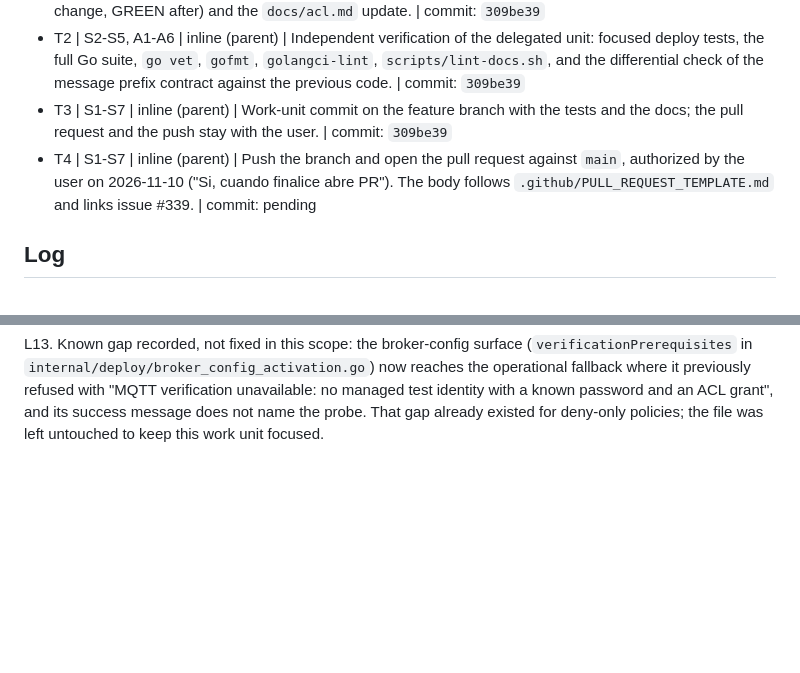
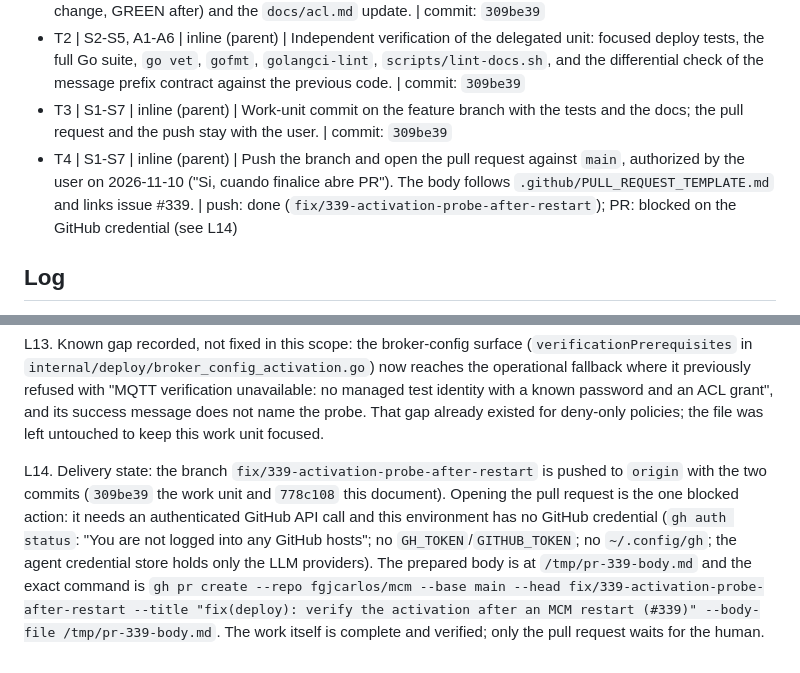
Before and after one commit to fgjcarlos/mcm, a Markdown page: odd/tasks/issue-339-activation-probe-after-restart.md, 2 parts joined by grey strips. Rendered like a GitHub page; blank space fills up the shorter version.

Commit message:
docs(odd): record the delivery state of issue #339

```diff
--- a/odd/tasks/issue-339-activation-probe-after-restart.md
+++ b/odd/tasks/issue-339-activation-probe-after-restart.md
@@ -51,7 +51,7 @@ C5 — `internal/server/app.go` documents the "same process lifetime" contract o
 - T1 | S1-S7, A1-A6 | delegated (M3 writer) | The probe selection stops discarding valid candidates when an identity has no known cleartext password, the managed service account is used as the labelled operational fallback, and the deployment result names the cause and the remedy. Ships with the tests (RED before the change, GREEN after) and the `docs/acl.md` update. | commit: `309be39`
 - T2 | S2-S5, A1-A6 | inline (parent) | Independent verification of the delegated unit: focused deploy tests, the full Go suite, `go vet`, `gofmt`, `golangci-lint`, `scripts/lint-docs.sh`, and the differential check of the message prefix contract against the previous code. | commit: `309be39`
 - T3 | S1-S7 | inline (parent) | Work-unit commit on the feature branch with the tests and the docs; the pull request and the push stay with the user. | commit: `309be39`
-- T4 | S1-S7 | inline (parent) | Push the branch and open the pull request against `main`, authorized by the user on 2026-11-10 ("Si, cuando finalice abre PR"). The body follows `.github/PULL_REQUEST_TEMPLATE.md` and links issue #339. | commit: pending
+- T4 | S1-S7 | inline (parent) | Push the branch and open the pull request against `main`, authorized by the user on 2026-11-10 ("Si, cuando finalice abre PR"). The body follows `.github/PULL_REQUEST_TEMPLATE.md` and links issue #339. | push: done (`fix/339-activation-probe-after-restart`); PR: blocked on the GitHub credential (see L14)
 
 ## Log
 
@@ -83,3 +83,5 @@ L11. Parent verification of the delivered unit (independent of the writer's own
 L12. Work-unit commit `309be39` on `fix/339-activation-probe-after-restart`: `fix(deploy): verify the activation after an MCM restart (#339)`, 602 authored changed lines (390 of them the new test file). The slice is one behavior with its tests and its documentation, so it is not split; the delivery strategy for this feature is a single pull request against `main`, as the user instructed. The git identity was set locally for this repository only, matching the repository history (`Carlos Fontán <74905493+fgjcarlos@users.noreply.github.com>`), because this machine had no git identity configured.
 
 L13. Known gap recorded, not fixed in this scope: the broker-config surface (`verificationPrerequisites` in `internal/deploy/broker_config_activation.go`) now reaches the operational fallback where it previously refused with "MQTT verification unavailable: no managed test identity with a known password and an ACL grant", and its success message does not name the probe. That gap already existed for deny-only policies; the file was left untouched to keep this work unit focused.
+
+L14. Delivery state: the branch `fix/339-activation-probe-after-restart` is pushed to `origin` with the two commits (`309be39` the work unit and `778c108` this document). Opening the pull request is the one blocked action: it needs an authenticated GitHub API call and this environment has no GitHub credential (`gh auth status`: "You are not logged into any GitHub hosts"; no `GH_TOKEN`/`GITHUB_TOKEN`; no `~/.config/gh`; the agent credential store holds only the LLM providers). The prepared body is at `/tmp/pr-339-body.md` and the exact command is `gh pr create --repo fgjcarlos/mcm --base main --head fix/339-activation-probe-after-restart --title "fix(deploy): verify the activation after an MCM restart (#339)" --body-file /tmp/pr-339-body.md`. The work itself is complete and verified; only the pull request waits for the human.
```
